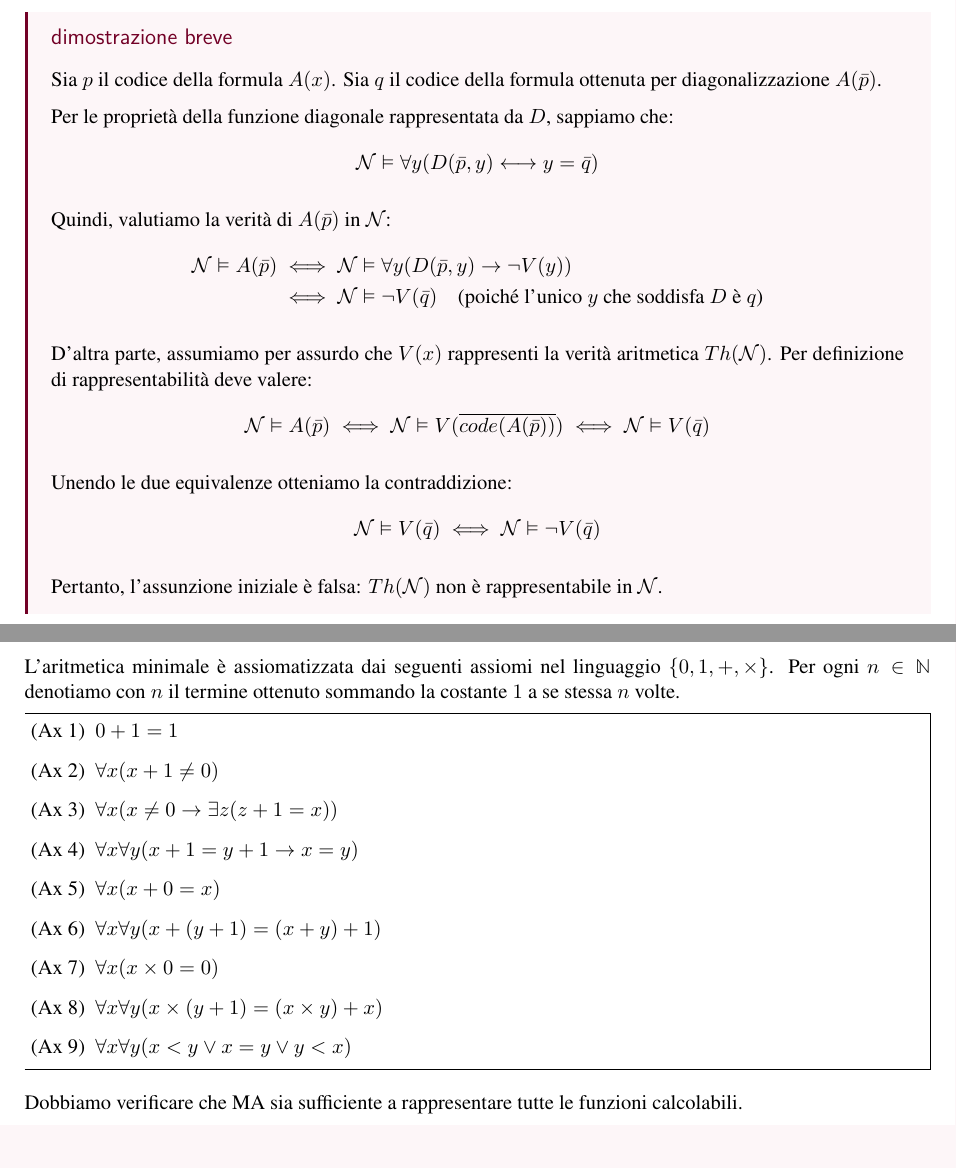
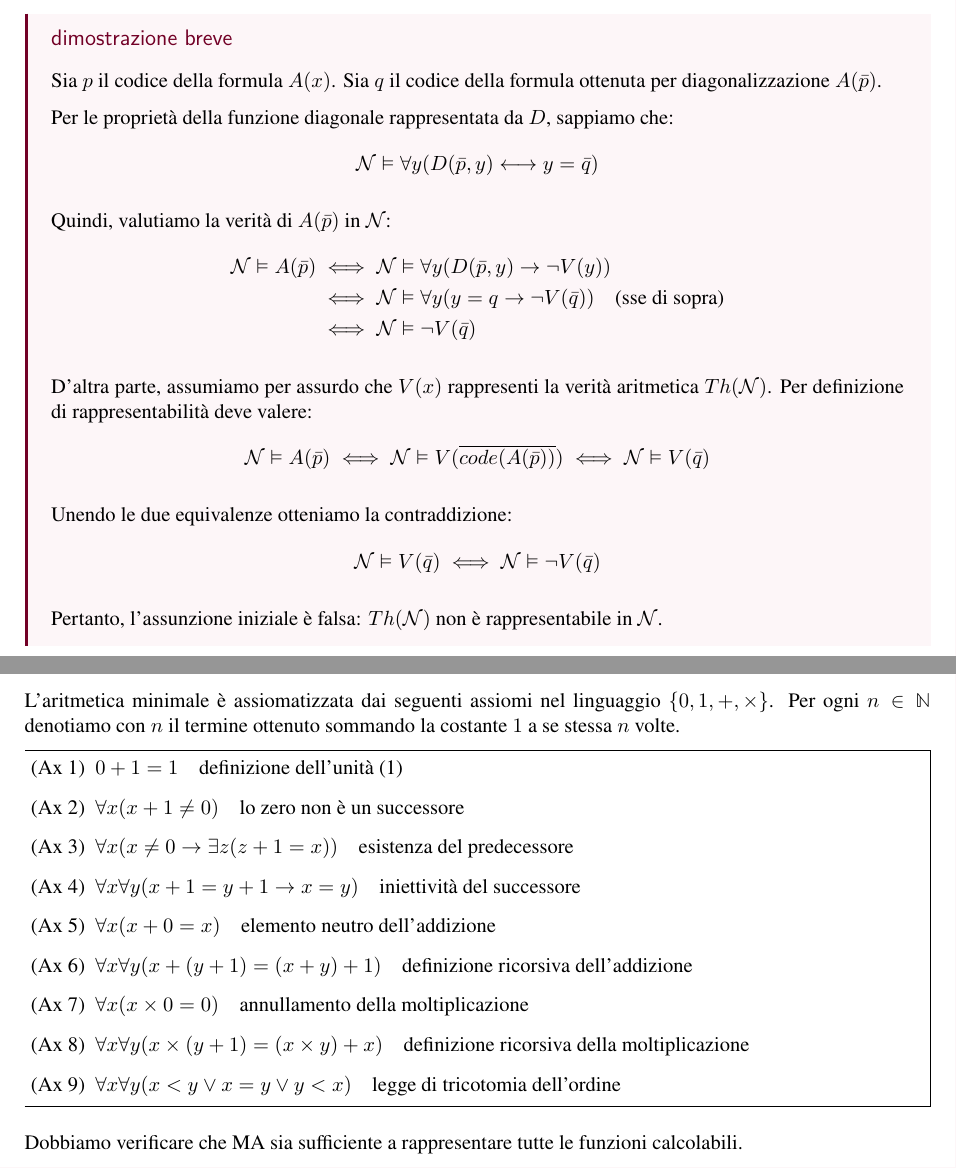
Before and after one commit to AglaiaNorza/notes-ig, a LaTeX document (terzo anno/tex/logica matematica.tex): two parts of pages 71 and 73 of 76, joined at a grey line, cut so that both start at the same text. The pictures show the PDF file terzo anno/logica matematica.pdf that the author committed with the source.

Commit message:
sync 23-02: logica matematica [PC]

```diff
--- a/terzo anno/tex/logica matematica.tex
+++ b/terzo anno/tex/logica matematica.tex
@@ -3354,7 +3354,8 @@ Dimostriamolo formalmente, ovvero che l'ipotesi che la verità sia esprimibile p
     Quindi, valutiamo la verità di \( A(\bar{p}) \) in \( \Nn \):
     \begin{align*}
         \Nn \vDash A(\bar{p}) & \iff \Nn \vDash \forall y (D(\bar{p}, y) \to \neg V(y)) \\
-                              & \iff \Nn \vDash \neg V(\bar{q}) \quad \text{(poiché l'unico } y \text{ che soddisfa } D \text{ è } q\text{)}
+                              & \iff \Nn \vDash \forall y(y = q \to \neg V(\bar{q})) \quad \text{(sse di sopra)}\\
+                              & \iff \Nn \vDash \neg V(\bar{q})
     \end{align*}
 
     D'altra parte, assumiamo per assurdo che \( V(x) \) rappresenti la verità aritmetica \( Th(\Nn) \). Per definizione di rappresentabilità deve valere:
@@ -3437,7 +3438,5 @@ La differenza principale di questa versione rispetto a quella precedente è che
 
 \subsection{Aritmetica minimale (MA)}
 L'aritmetica minimale è assiomatizzata dai seguenti assiomi nel linguaggio \( \{0, 1, +, \times\} \). Per ogni \( n\in \N \) denotiamo con \( n \) il termine ottenuto sommando la costante \( 1 \) a se stessa \( n \) volte.
+
 \begin{mdframed}
-        \begin{itemize}
-            \item[(Ax 1)] \( 0 + 1 = 1 \)
-            \item[(Ax 2)] \( \forall x(x + 1 \neq 0) \)
@@ -3450,5 +3443,14 @@ L'aritmetica minimale è assiomatizzata dai seguenti assiomi nel linguaggio \( \
-            \item[(Ax 9)] \( \forall x\forall y(x < y \lor x = y \lor y < x) \)
-        \end{itemize}
+    \begin{itemize}
+        \item[(Ax 1)] \( 0 + 1 = 1 \quad \text{definizione dell'unità (1)} \)
+        \item[(Ax 2)] \( \forall x(x + 1 \neq 0) \quad \text{lo zero non è un successore} \)
+        \item[(Ax 3)] \( \forall x(x \neq 0 \to \exists z(z + 1 = x)) \quad \text{esistenza del predecessore} \)
+        \item[(Ax 4)] \( \forall x\forall y(x + 1 = y + 1 \to x = y) \quad \text{iniettività del successore} \)
+        \item[(Ax 5)] \( \forall x(x + 0 = x) \quad \text{elemento neutro dell'addizione} \)
+        \item[(Ax 6)] \( \forall x\forall y(x + (y + 1) = (x + y) + 1) \quad \text{definizione ricorsiva dell'addizione} \)
+        \item[(Ax 7)] \( \forall x(x \times 0 = 0) \quad \text{annullamento della moltiplicazione} \)
+        \item[(Ax 8)] \( \forall x\forall y(x \times (y + 1) = (x \times y) + x) \quad \text{definizione ricorsiva della moltiplicazione} \)
+        \item[(Ax 9)] \( \forall x\forall y(x < y \lor x = y \lor y < x) \quad \text{legge di tricotomia dell'ordine} \)
+    \end{itemize}
 \end{mdframed}
 
 Dobbiamo verificare che MA sia sufficiente a rappresentare tutte le funzioni calcolabili.
```
Also changed, not shown: terzo anno/logica matematica.pdf, terzo anno/tex/logica matematica.tex (8 more changed lines).
